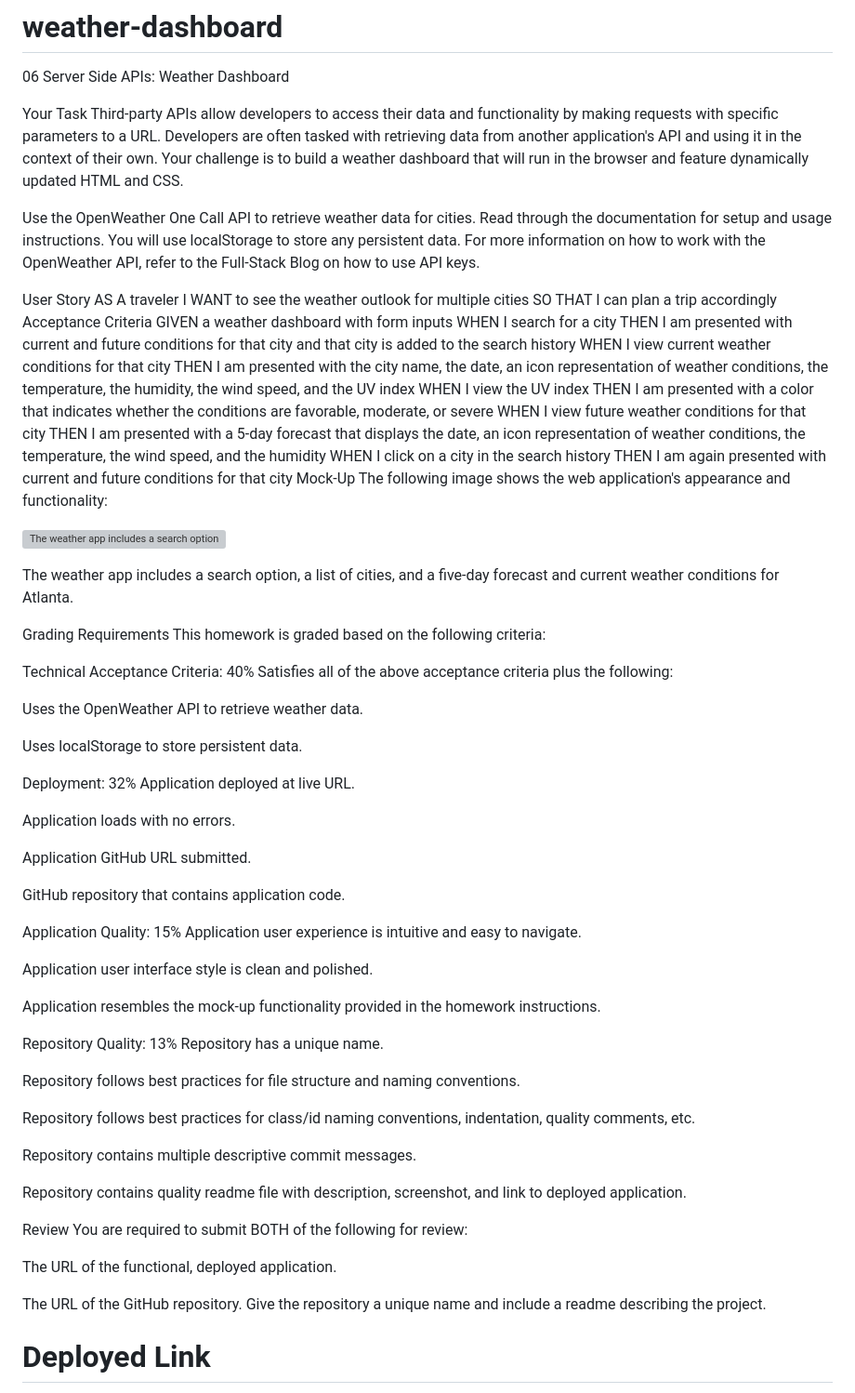
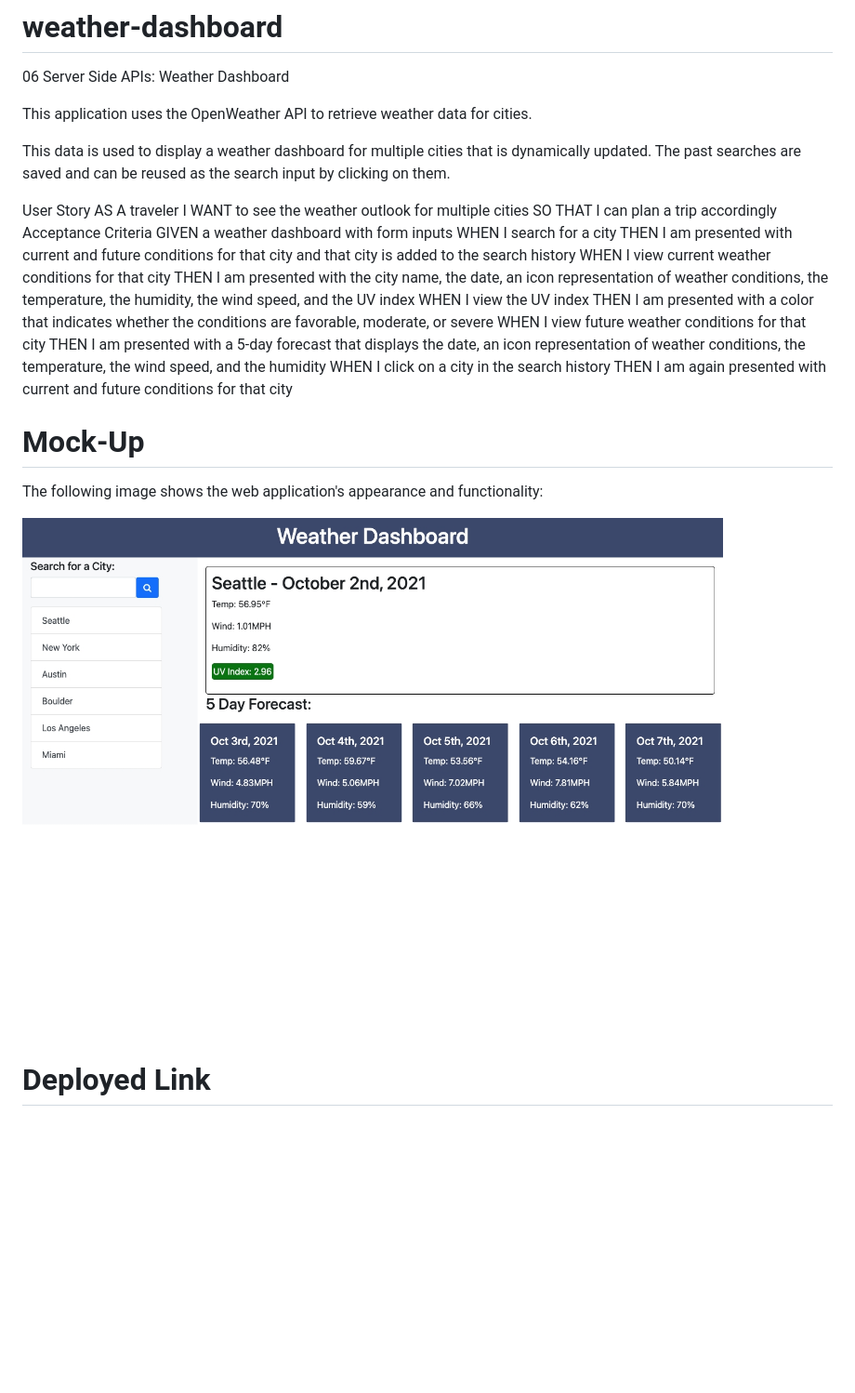
Before and after one commit to lindsfitz/weather-dashboard, a Markdown page: README.md, the part around the change. Shown: that part at 93% size. GitHub-like rendering; pictures changed too: assets/images/laptop-mockup.jpg (added); blank space fills up the shorter version; grey boxes are pictures that could not be loaded.

```diff
--- a/README.md
+++ b/README.md
@@ -1,10 +1,12 @@
 # weather-dashboard
 06 Server Side APIs: Weather Dashboard
 
-Your Task
-Third-party APIs allow developers to access their data and functionality by making requests with specific parameters to a URL. Developers are often tasked with retrieving data from another application's API and using it in the context of their own. Your challenge is to build a weather dashboard that will run in the browser and feature dynamically updated HTML and CSS.
 
-Use the OpenWeather One Call API to retrieve weather data for cities. Read through the documentation for setup and usage instructions. You will use localStorage to store any persistent data. For more information on how to work with the OpenWeather API, refer to the Full-Stack Blog on how to use API keys.
+This application uses the OpenWeather API to retrieve weather data for cities.
+
+This data is used to display a weather dashboard for multiple cities that is dynamically updated.
+The past searches are saved and can be reused as the search input by clicking on them.
+
 
 User Story
 AS A traveler
@@ -22,56 +24,14 @@ WHEN I view future weather conditions for that city
 THEN I am presented with a 5-day forecast that displays the date, an icon representation of weather conditions, the temperature, the wind speed, and the humidity
 WHEN I click on a city in the search history
 THEN I am again presented with current and future conditions for that city
-Mock-Up
+
+
+
+# Mock-Up
 The following image shows the web application's appearance and functionality:
 
-![The weather app includes a search option, a list of cities, and a five-day forecast and current weather conditions for Atlanta.](./Assets/06-server-side-apis-homework-demo.png)
+<img src=./assets/images/laptop-mockup.jpg>
 
-The weather app includes a search option, a list of cities, and a five-day forecast and current weather conditions for Atlanta.
-
-Grading Requirements
-This homework is graded based on the following criteria:
-
-Technical Acceptance Criteria: 40%
-Satisfies all of the above acceptance criteria plus the following:
-
-Uses the OpenWeather API to retrieve weather data.
-
-Uses localStorage to store persistent data.
-
-Deployment: 32%
-Application deployed at live URL.
-
-Application loads with no errors.
-
-Application GitHub URL submitted.
-
-GitHub repository that contains application code.
-
-Application Quality: 15%
-Application user experience is intuitive and easy to navigate.
-
-Application user interface style is clean and polished.
-
-Application resembles the mock-up functionality provided in the homework instructions.
-
-Repository Quality: 13%
-Repository has a unique name.
-
-Repository follows best practices for file structure and naming conventions.
-
-Repository follows best practices for class/id naming conventions, indentation, quality comments, etc.
-
-Repository contains multiple descriptive commit messages.
-
-Repository contains quality readme file with description, screenshot, and link to deployed application.
-
-Review
-You are required to submit BOTH of the following for review:
-
-The URL of the functional, deployed application.
-
-The URL of the GitHub repository. Give the repository a unique name and include a readme describing the project.
 
 
 # Deployed Link
```
Also changed, not shown: assets/images/06-server-side-apis-homework-demo.png (renamed from assets/06-server-side-apis-homework-demo.png), 5 other files.
